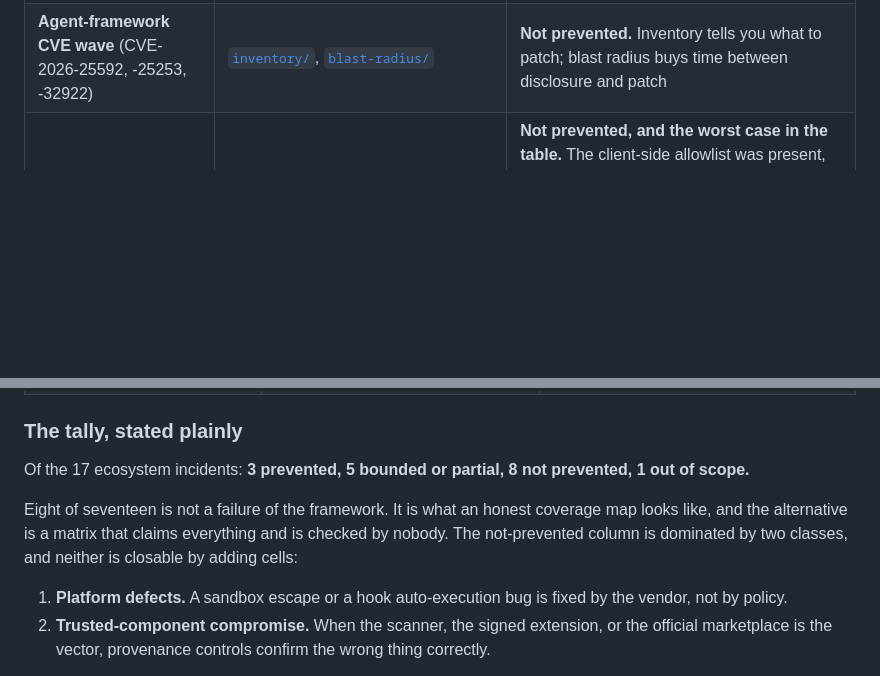
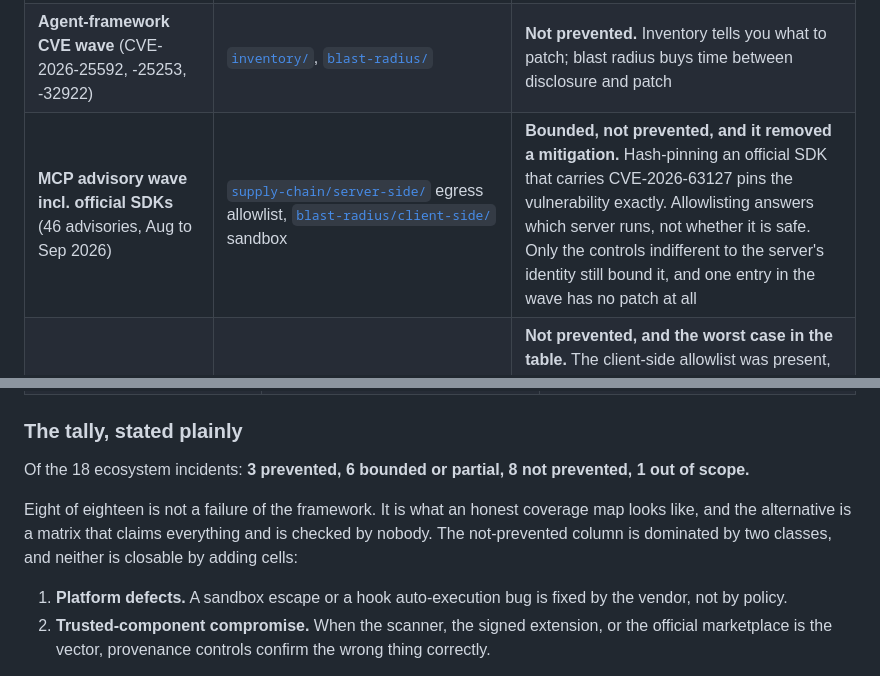
Before and after one commit to peopleforrester/agentic-covenants, a Markdown page: framework/ASSURANCE.md, 2 parts joined by grey strips. Rendered like a GitHub page; blank space fills up the shorter version.

```diff
--- a/framework/ASSURANCE.md
+++ b/framework/ASSURANCE.md
@@ -61,6 +61,7 @@ Issue #5's definition of done is that every [`BYPASSES.md`](./BYPASSES.md) entry
 | **Check Point CVE-2025-59536 / CVE-2026-21852** | Nothing here | **Not prevented.** Hook auto-execution from repo-local config is a client platform defect. Operator-owned config placement mitigates; the artifact for it is advisory |
 | **Claude Code symlink sandbox escape** (CVE-2026-39861) | Nothing here | **Not prevented.** A sandbox escape defeats the cell that would otherwise contain it. Patch is the only control |
 | **Agent-framework CVE wave** (CVE-2026-25592, -25253, -32922) | [`inventory/`](../inventory), [`blast-radius/`](../controls/blast-radius) | **Not prevented.** Inventory tells you what to patch; blast radius buys time between disclosure and patch |
+| **MCP advisory wave incl. official SDKs** (46 advisories, Aug to Sep 2026) | [`supply-chain/server-side/`](../controls/supply-chain/server-side/) egress allowlist, [`blast-radius/client-side/`](../controls/blast-radius/client-side/) sandbox | **Bounded, not prevented, and it removed a mitigation.** Hash-pinning an official SDK that carries CVE-2026-63127 pins the vulnerability exactly. Allowlisting answers which server runs, not whether it is safe. Only the controls indifferent to the server's identity still bound it, and one entry in the wave has no patch at all |
 | **Agent CLI read-only bypass** (CVE-2025-66032) | Nothing here | **Not prevented, and the worst case in the table.** The client-side allowlist was present, enforcing, and wrong: it parsed the command and decided it was read-only. A control that fails *open while reporting closed* is worse than an absent one. Only the server-side column bounds this, because RBAC does not consult a shell parser |
 | **Semantic Kernel RCE and file write** (CVE-2026-26030, CVE-2026-25592) | [`inventory/`](../inventory/), [`blast-radius/`](../controls/blast-radius/) | **Not prevented.** Framework defects reachable through function calling and the retrieval filter. Inventory tells you what to patch; blast radius buys time between disclosure and patch |
 | **Taiwan government campaign** (July 2026) | Not applicable | **Out of scope, deliberately.** This is agentic tooling used *against* a target. Nothing in a framework for governing your own agents defends against someone else's. It is in the corpus because the capability is symmetric and the tooling is free |
@@ -80,9 +81,9 @@ The first 29 entries in `BYPASSES.md` are bypasses *of* the controls this framew
 
 ### The tally, stated plainly
 
-Of the 17 ecosystem incidents: **3 prevented, 5 bounded or partial, 8 not prevented, 1 out of scope.**
+Of the 18 ecosystem incidents: **3 prevented, 6 bounded or partial, 8 not prevented, 1 out of scope.**
 
-Eight of seventeen is not a failure of the framework. It is what an honest coverage map looks like, and the alternative is a matrix that claims everything and is checked by nobody. The not-prevented column is dominated by two classes, and neither is closable by adding cells:
+Eight of eighteen is not a failure of the framework. It is what an honest coverage map looks like, and the alternative is a matrix that claims everything and is checked by nobody. The not-prevented column is dominated by two classes, and neither is closable by adding cells:
 
 1. **Platform defects.** A sandbox escape or a hook auto-execution bug is fixed by the vendor, not by policy.
 2. **Trusted-component compromise.** When the scanner, the signed extension, or the official marketplace is the vector, provenance controls confirm the wrong thing correctly.
```
Also changed, not shown: framework/BYPASSES.md (+14 -0 lines).
